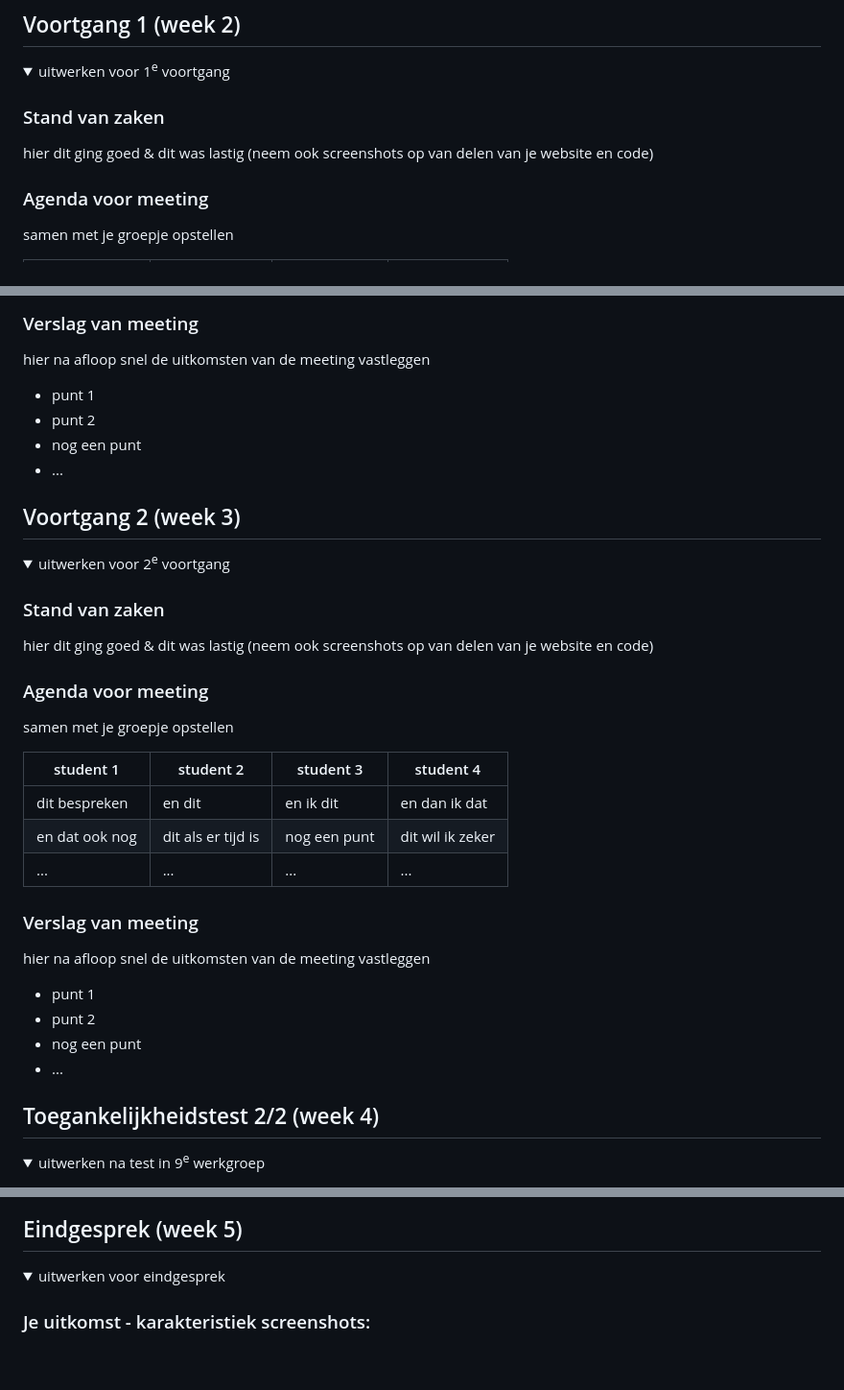
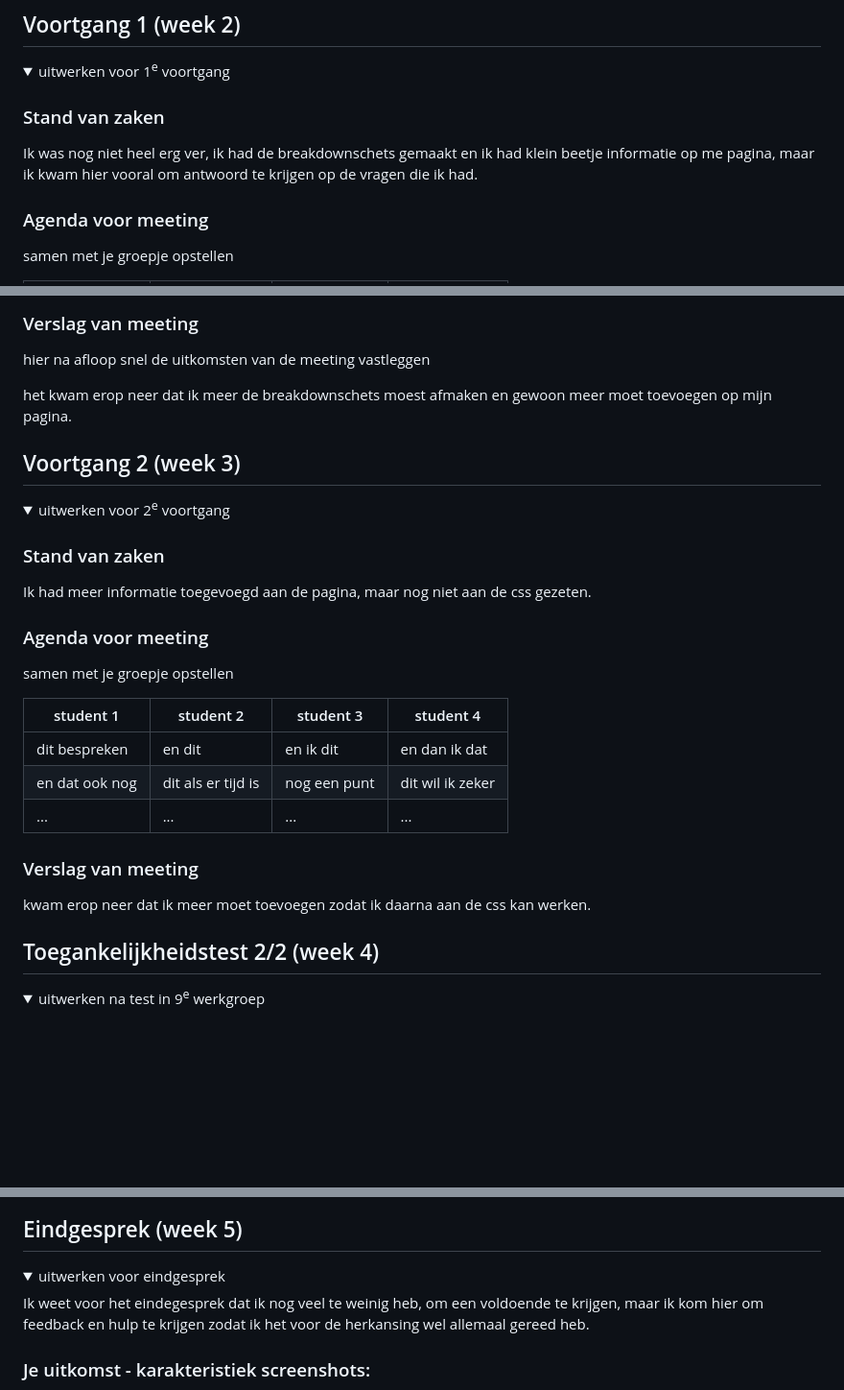
Before and after one commit to JegorMlokit/Fvd, a Markdown page: README.md, 3 parts joined by grey strips. Shown at 96% size. Drawn GitHub-style; folded sections open; blank space fills up the shorter version.

```diff
--- a/README.md
+++ b/README.md
@@ -97,7 +97,7 @@ Ik denk dat een minpuntje is dat het echt elk ding op de website afgaat en dat h
   <summary>uitwerken voor 1<sup>e</sup> voortgang</summary>
 
   ### Stand van zaken
-  hier dit ging goed & dit was lastig (neem ook screenshots op van delen van je website en code)
+  Ik was nog niet heel erg ver, ik had de breakdownschets gemaakt en ik had klein beetje informatie op me pagina, maar ik kwam hier vooral om antwoord te krijgen op de vragen die ik had.
 
 
   ### Agenda voor meeting
@@ -113,10 +113,7 @@ Ik denk dat een minpuntje is dat het echt elk ding op de website afgaat en dat h
   ### Verslag van meeting
   hier na afloop snel de uitkomsten van de meeting vastleggen
 
-  - punt 1
-  - punt 2
-  - nog een punt
-  - ...
+het kwam erop neer dat ik meer de breakdownschets moest afmaken en gewoon meer moet toevoegen op mijn pagina.
 
 </details>
 
@@ -130,7 +127,7 @@ Ik denk dat een minpuntje is dat het echt elk ding op de website afgaat en dat h
   <summary>uitwerken voor 2<sup>e</sup> voortgang</summary>
 
   ### Stand van zaken
-  hier dit ging goed & dit was lastig (neem ook screenshots op van delen van je website en code)
+ Ik had meer informatie toegevoegd aan de pagina, maar nog niet aan de css gezeten.
 
 
   ### Agenda voor meeting
@@ -144,12 +141,7 @@ Ik denk dat een minpuntje is dat het echt elk ding op de website afgaat en dat h
 
 
   ### Verslag van meeting
-  hier na afloop snel de uitkomsten van de meeting vastleggen
-
-  - punt 1
-  - punt 2
-  - nog een punt
-- ...
+  kwam erop neer dat ik meer moet toevoegen zodat ik daarna aan de css kan werken.
 
 </details>
 
@@ -208,6 +200,8 @@ Ik denk dat een minpuntje is dat het echt elk ding op de website afgaat en dat h
 
 <details>
   <summary>uitwerken voor eindgesprek</summary>
+Ik weet voor het eindegesprek dat ik nog veel te weinig heb, om een voldoende te krijgen, maar ik kom hier om feedback en hulp te krijgen zodat ik het voor de herkansing wel allemaal gereed heb.
+
 
   ### Je uitkomst - karakteristiek screenshots:
   <img src="readme-images/dummy-plaatje.jpg" width="375px" alt="uitomst opdracht 1">
```
